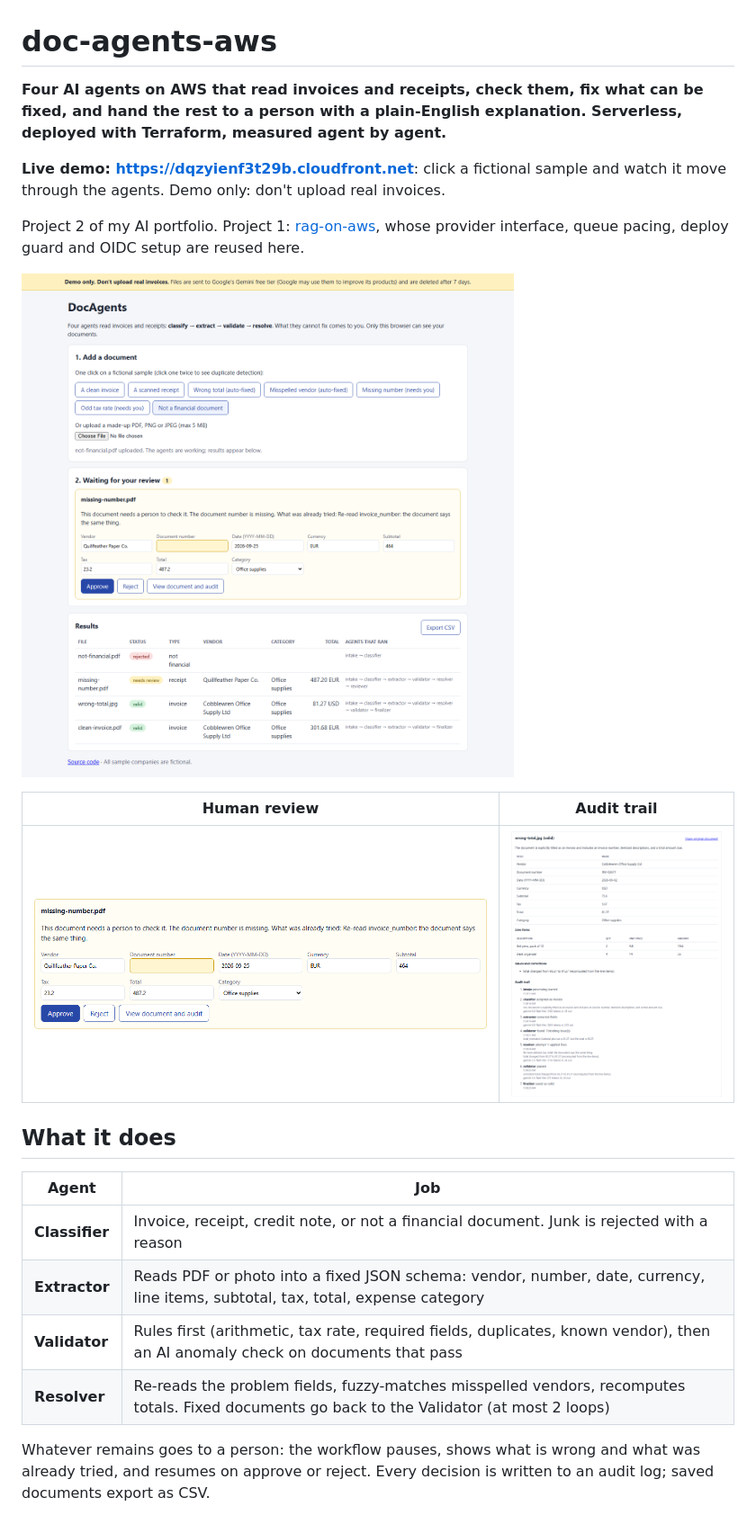
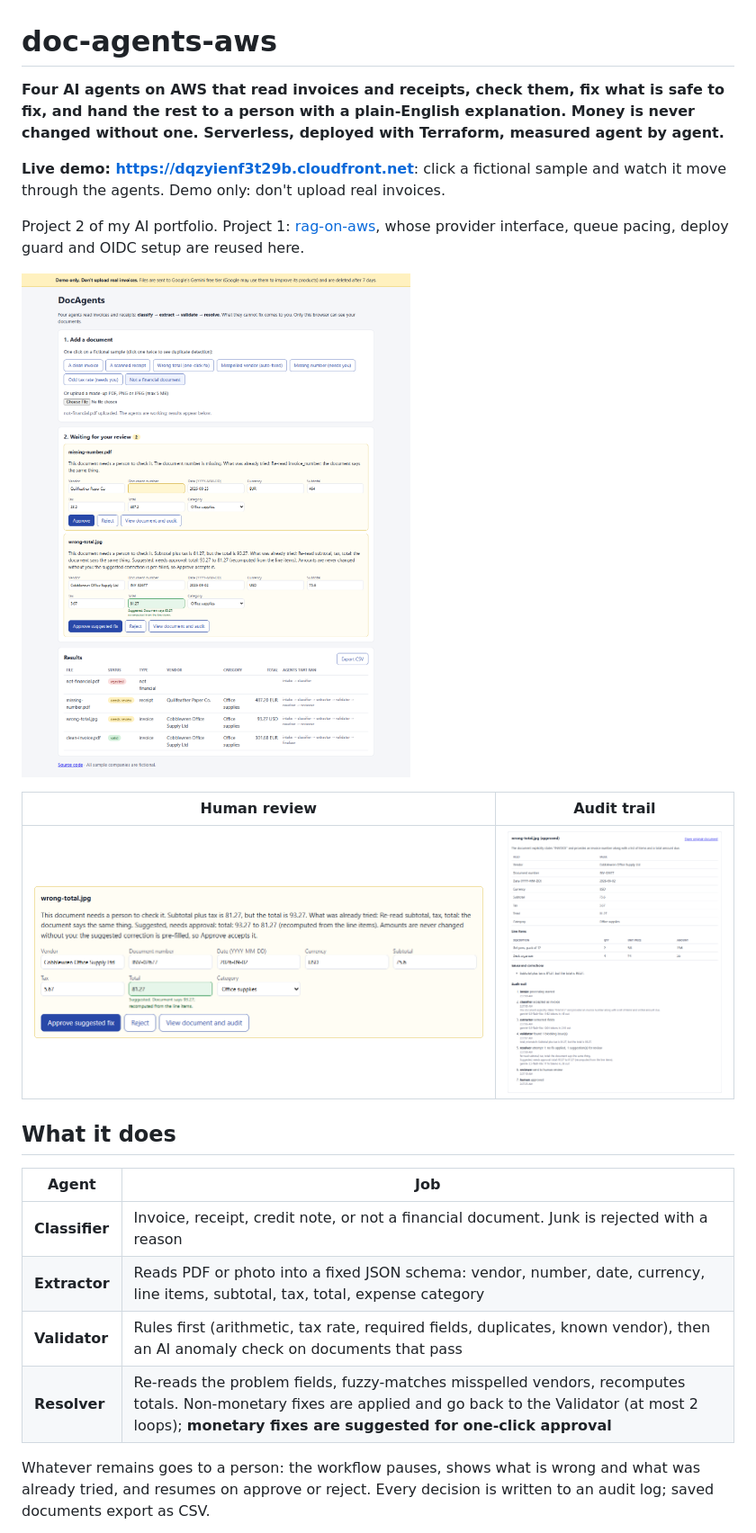
Before and after one commit to usmanibrahim17/doc-agents-aws, a Markdown page: README.md, the part around one of its changes. Shown at 90% size. GitHub-like rendering; pictures changed too: docs/img/demo-audit.png, docs/img/demo-results.png, docs/img/demo-review.png.

Commit message:
Evals and README for the approval policy; refreshed screenshots
Co-Authored-By: Claude Sonnet 5.5 <noreply@anthropic.com>

```diff
--- a/README.md
+++ b/README.md
@@ -1,6 +1,6 @@
 # doc-agents-aws
 
-**Four AI agents on AWS that read invoices and receipts, check them, fix what can be fixed, and hand the rest to a person with a plain-English explanation. Serverless, deployed with Terraform, measured agent by agent.**
+**Four AI agents on AWS that read invoices and receipts, check them, fix what is safe to fix, and hand the rest to a person with a plain-English explanation. Money is never changed without one. Serverless, deployed with Terraform, measured agent by agent.**
 
 **Live demo: <https://dqzyienf3t29b.cloudfront.net>**: click a fictional sample and watch it move through the agents. Demo only: don't upload real invoices.
 
@@ -19,7 +19,7 @@ Project 2 of my AI portfolio. Project 1: [rag-on-aws](https://github.com/usmanib
 | **Classifier** | Invoice, receipt, credit note, or not a financial document. Junk is rejected with a reason |
 | **Extractor** | Reads PDF or photo into a fixed JSON schema: vendor, number, date, currency, line items, subtotal, tax, total, expense category |
 | **Validator** | Rules first (arithmetic, tax rate, required fields, duplicates, known vendor), then an AI anomaly check on documents that pass |
-| **Resolver** | Re-reads the problem fields, fuzzy-matches misspelled vendors, recomputes totals. Fixed documents go back to the Validator (at most 2 loops) |
+| **Resolver** | Re-reads the problem fields, fuzzy-matches misspelled vendors, recomputes totals. Non-monetary fixes are applied and go back to the Validator (at most 2 loops); **monetary fixes are suggested for one-click approval** |
 
 Whatever remains goes to a person: the workflow pauses, shows what is wrong and what was already tried, and resumes on approve or reject. Every decision is written to an audit log; saved documents export as CSV.
 
```
Also changed, not shown: other parts of README.md (+21 -15 lines), CLAUDE.md (+2 -0 lines), evals/RESULTS.md (+16 -12 lines).
